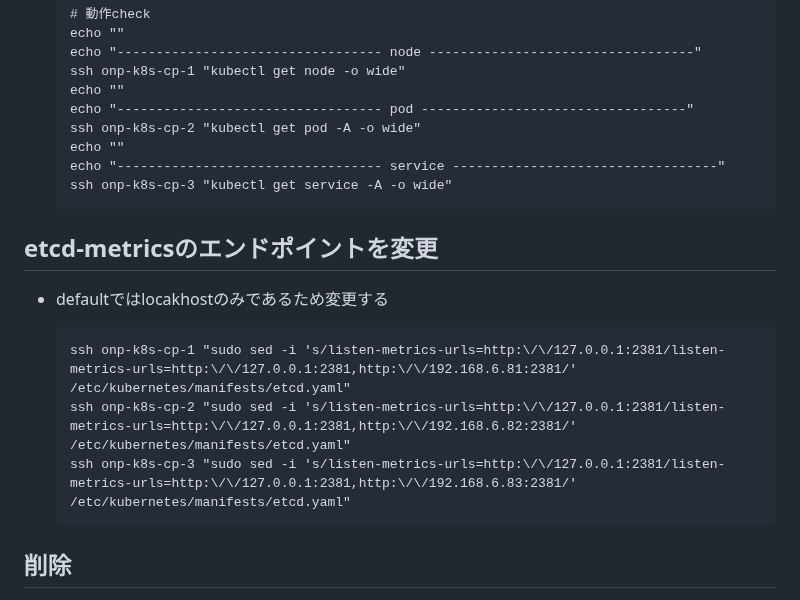
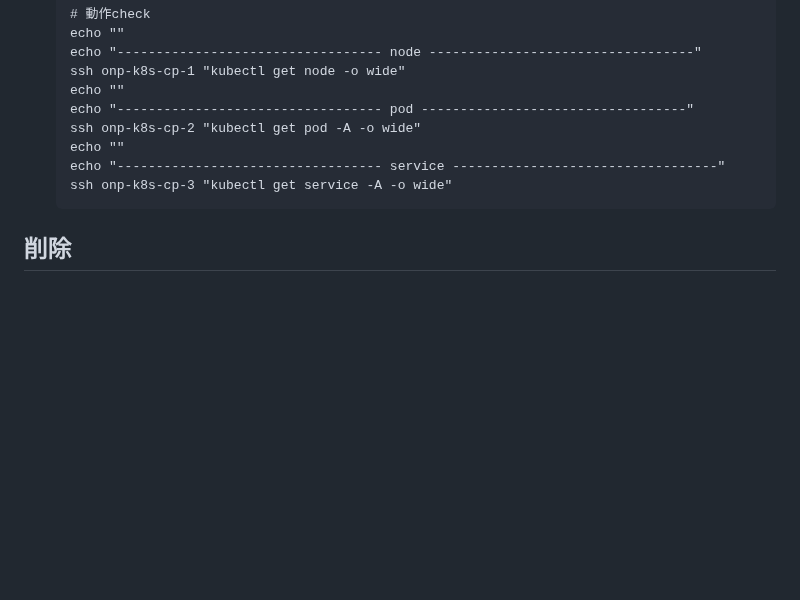
Before and after one commit to maron-gt123/k8s-setup-for-proxmox, a Markdown page: k8s/README.md, the part around the change. Drawn GitHub-style; blank space fills up the shorter version.

Commit message:
不要工程削除

```diff
--- a/k8s/README.md
+++ b/k8s/README.md
@@ -102,13 +102,6 @@ k8sのセットアップについて示す。前提条件として前述するpr
       echo "---------------------------------- service ----------------------------------"
       ssh onp-k8s-cp-3 "kubectl get service -A -o wide"
 
-## etcd-metricsのエンドポイントを変更<br>
-* defaultではlocakhostのみであるため変更する
-
-      ssh onp-k8s-cp-1 "sudo sed -i 's/listen-metrics-urls=http:\/\/127.0.0.1:2381/listen-metrics-urls=http:\/\/127.0.0.1:2381,http:\/\/192.168.6.81:2381/' /etc/kubernetes/manifests/etcd.yaml"
-      ssh onp-k8s-cp-2 "sudo sed -i 's/listen-metrics-urls=http:\/\/127.0.0.1:2381/listen-metrics-urls=http:\/\/127.0.0.1:2381,http:\/\/192.168.6.82:2381/' /etc/kubernetes/manifests/etcd.yaml"
-      ssh onp-k8s-cp-3 "sudo sed -i 's/listen-metrics-urls=http:\/\/127.0.0.1:2381/listen-metrics-urls=http:\/\/127.0.0.1:2381,http:\/\/192.168.6.83:2381/' /etc/kubernetes/manifests/etcd.yaml"
-
 ## 削除
 * proxmoxホストコンソールで以下の処理を実施しVMを削除<br>
 
```
